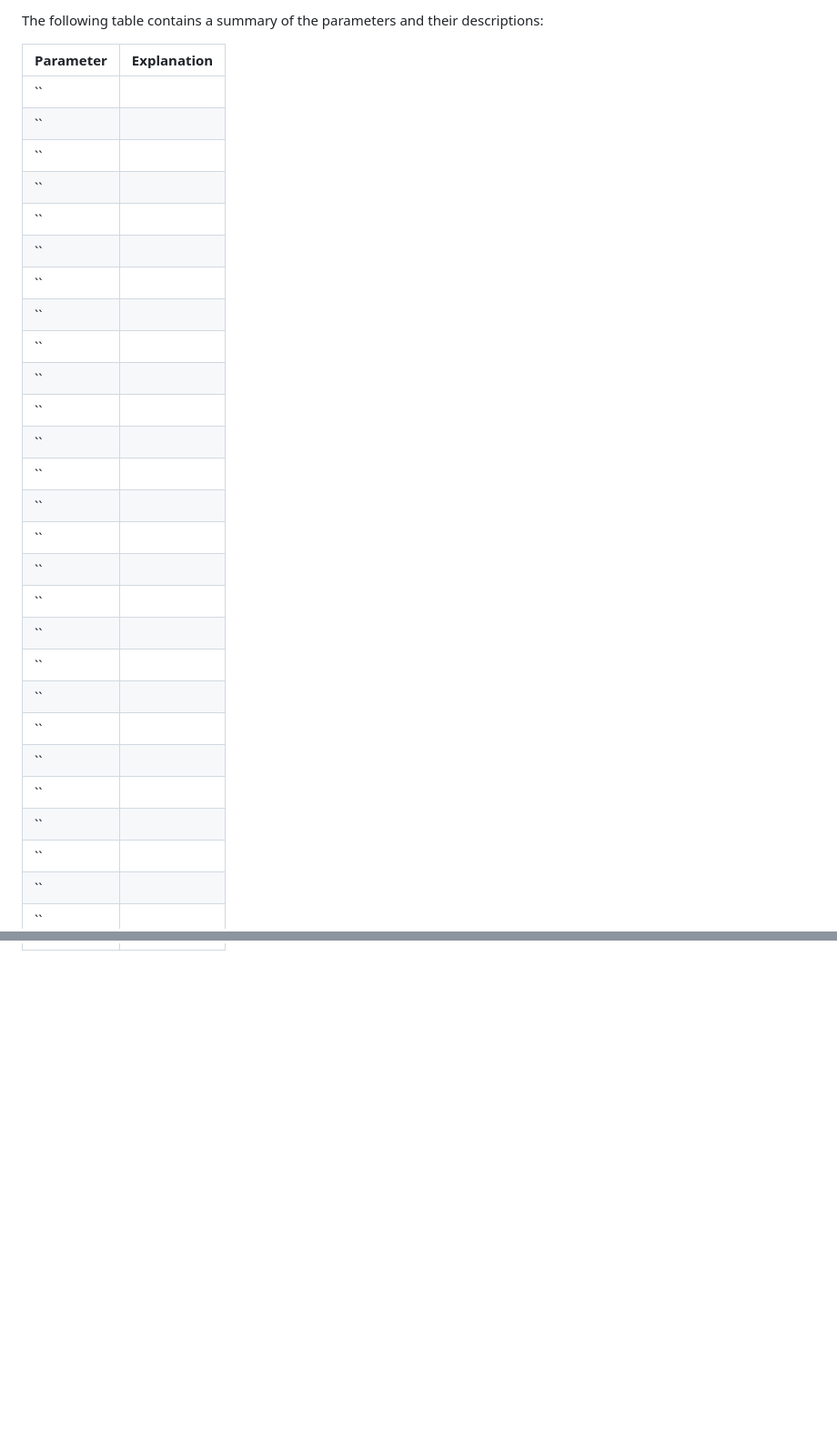
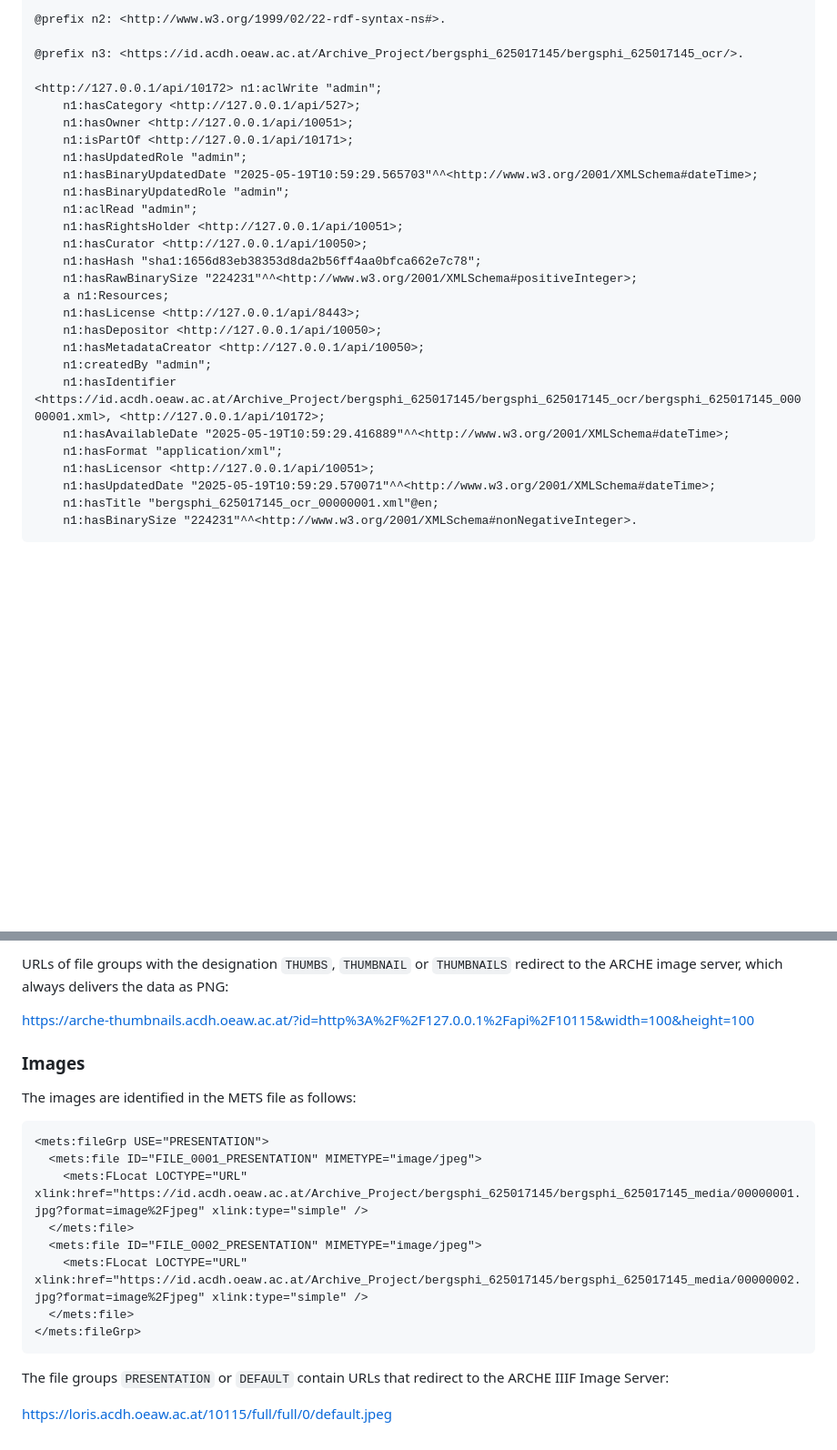
Before and after one commit to intranda/goobi-plugin-export-arche-to-viewer, a Markdown page: docs/index_en.md, 2 parts joined by grey strips. Shown at 91% size. Drawn GitHub-style; blank space fills up the shorter version.

````diff
--- a/docs/index_en.md
+++ b/docs/index_en.md
@@ -36,32 +68,31 @@ The plugin is configured in the file `plugin_intranda_export_ZZZ.xml` as shown h
 
-The following table contains a summary of the parameters and their descriptions:
+@prefix n2: <http://www.w3.org/1999/02/22-rdf-syntax-ns#>.
 
-Parameter               | Explanation
-------------------------|------------------------------------
-``                      |
-``                      |
-``                      |
-``                      |
-``                      |
-``                      |
-``                      |
-``                      |
-``                      |
-``                      |
-``                      |
-``                      |
-``                      |
-``                      |
-``                      |
-``                      |
-``                      |
-``                      |
-``                      |
-``                      |
-``                      |
-``                      |
-``                      |
-``                      |
-``                      |
-``                      |
-``                      |
+@prefix n3: <https://id.acdh.oeaw.ac.at/Archive_Project/bergsphi_625017145/bergsphi_625017145_ocr/>.
+
+<http://127.0.0.1/api/10172> n1:aclWrite "admin";
+    n1:hasCategory <http://127.0.0.1/api/527>;
+    n1:hasOwner <http://127.0.0.1/api/10051>;
+    n1:isPartOf <http://127.0.0.1/api/10171>;
+    n1:hasUpdatedRole "admin";
+    n1:hasBinaryUpdatedDate "2025-05-19T10:59:29.565703"^^<http://www.w3.org/2001/XMLSchema#dateTime>;
+    n1:hasBinaryUpdatedRole "admin";
+    n1:aclRead "admin";
+    n1:hasRightsHolder <http://127.0.0.1/api/10051>;
+    n1:hasCurator <http://127.0.0.1/api/10050>;
+    n1:hasHash "sha1:1656d83eb38353d8da2b56ff4aa0bfca662e7c78";
+    n1:hasRawBinarySize "224231"^^<http://www.w3.org/2001/XMLSchema#positiveInteger>;
+    a n1:Resources;
+    n1:hasLicense <http://127.0.0.1/api/8443>;
+    n1:hasDepositor <http://127.0.0.1/api/10050>;
+    n1:hasMetadataCreator <http://127.0.0.1/api/10050>;
+    n1:createdBy "admin";
+    n1:hasIdentifier <https://id.acdh.oeaw.ac.at/Archive_Project/bergsphi_625017145/bergsphi_625017145_ocr/bergsphi_625017145_00000001.xml>, <http://127.0.0.1/api/10172>;
+    n1:hasAvailableDate "2025-05-19T10:59:29.416889"^^<http://www.w3.org/2001/XMLSchema#dateTime>;
+    n1:hasFormat "application/xml";
+    n1:hasLicensor <http://127.0.0.1/api/10051>;
+    n1:hasUpdatedDate "2025-05-19T10:59:29.570071"^^<http://www.w3.org/2001/XMLSchema#dateTime>;
+    n1:hasTitle "bergsphi_625017145_ocr_00000001.xml"@en;
+    n1:hasBinarySize "224231"^^<http://www.w3.org/2001/XMLSchema#nonNegativeInteger>.
+```
+
@@ -67,0 +114,23 @@ Parameter               | Explanation
+URLs of file groups with the designation `THUMBS`, `THUMBNAIL` or `THUMBNAILS` redirect to the ARCHE image server, which always delivers the data as PNG:
+
+https://arche-thumbnails.acdh.oeaw.ac.at/?id=http%3A%2F%2F127.0.0.1%2Fapi%2F10115&width=100&height=100
+
+
+### Images
+
+The images are identified in the METS file as follows:
+
+```xml
+<mets:fileGrp USE="PRESENTATION">
+  <mets:file ID="FILE_0001_PRESENTATION" MIMETYPE="image/jpeg">
+    <mets:FLocat LOCTYPE="URL" xlink:href="https://id.acdh.oeaw.ac.at/Archive_Project/bergsphi_625017145/bergsphi_625017145_media/00000001.jpg?format=image%2Fjpeg" xlink:type="simple" />
+  </mets:file>
+  <mets:file ID="FILE_0002_PRESENTATION" MIMETYPE="image/jpeg">
+    <mets:FLocat LOCTYPE="URL" xlink:href="https://id.acdh.oeaw.ac.at/Archive_Project/bergsphi_625017145/bergsphi_625017145_media/00000002.jpg?format=image%2Fjpeg" xlink:type="simple" />
+  </mets:file>
+</mets:fileGrp>
+```
+
+The file groups `PRESENTATION` or `DEFAULT` contain URLs that redirect to the ARCHE IIIF Image Server:
+
+https://loris.acdh.oeaw.ac.at/10115/full/full/0/default.jpeg
````
Also changed, not shown: other parts of docs/index_en.md (+62 -15 lines), docs/index_de.md (+41 -37 lines), docs/screen2_en.png, 4 other files.
